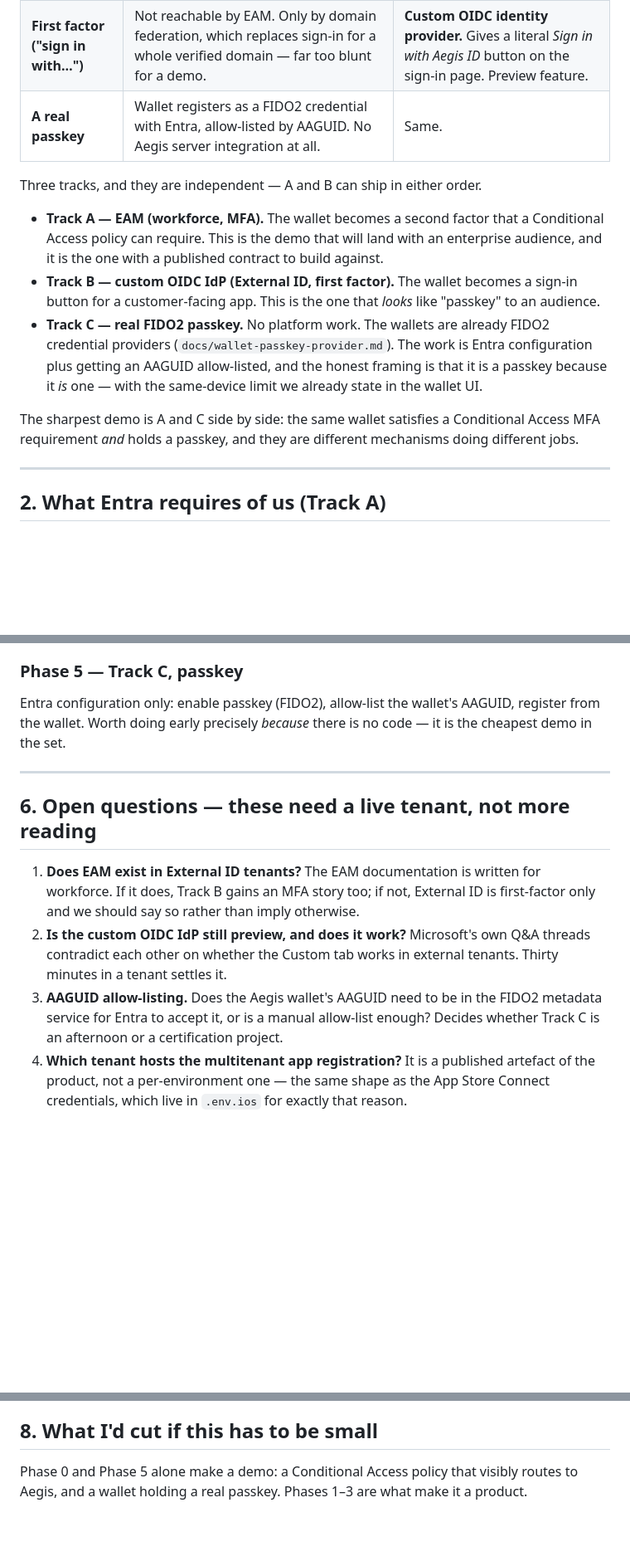
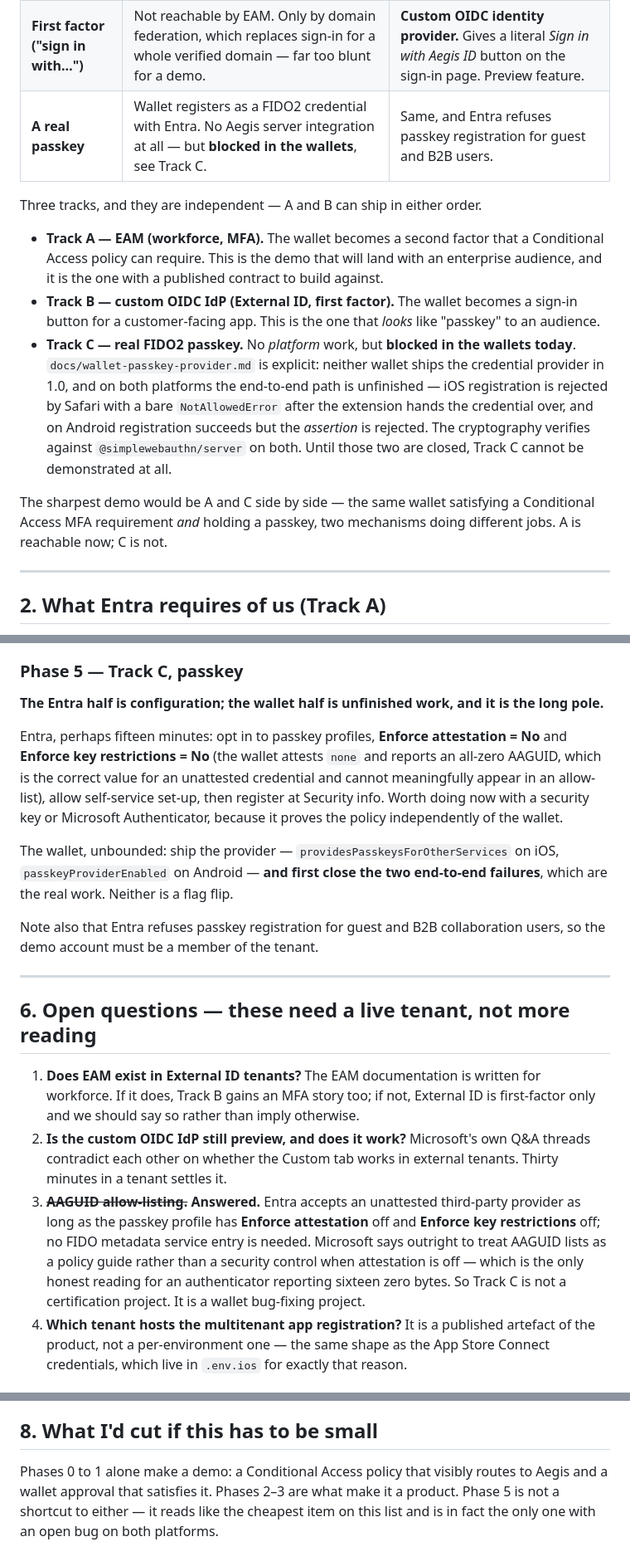
Before and after one commit to Cloudstrucc/aegis-id, a Markdown page: docs/entra-wallet-integration-plan.md, 3 parts joined by grey strips. Shown at 83% size. Drawn GitHub-style; blank space fills up the shorter version.

Commit message:
Correct Track C: the passkey route is blocked in both wallets
I wrote that Track C was Entra configuration and the cheapest demo in the set.
It is not. docs/wallet-passkey-provider.md says neither wallet ships the
credential provider in 1.0, and that on iOS Safari rejects the registration
with a bare NotAllowedError after the extension hands the credential over,
while on Android registration succeeds and the assertion is rejected. The
cryptography verifies against @simplewebauthn/server on both, so the failures
are elsewhere and neither is a flag flip.

Also answers the AAGUID question: Entra takes an unattested provider with
attestation enforcement and key restrictions both off, so no FIDO metadata
entry is needed. Track C was never a certification project; it is a wallet
bug-fixing project.

Co-Authored-By: Claude Opus 5 <noreply@anthropic.com>

```diff
--- a/docs/entra-wallet-integration-plan.md
+++ b/docs/entra-wallet-integration-plan.md
@@ -16,7 +16,7 @@ genuinely missing.
 |---|---|---|
 | **Second factor (MFA)** | **External authentication method (EAM)**. Documented, GA-path, driven by a Conditional Access policy. **This is the headline demo.** | CA exists in external tenants; whether EAM is offered there has to be confirmed in a live tenant (see §6). |
 | **First factor ("sign in with…")** | Not reachable by EAM. Only by domain federation, which replaces sign-in for a whole verified domain — far too blunt for a demo. | **Custom OIDC identity provider.** Gives a literal *Sign in with Aegis ID* button on the sign-in page. Preview feature. |
-| **A real passkey** | Wallet registers as a FIDO2 credential with Entra, allow-listed by AAGUID. No Aegis server integration at all. | Same. |
+| **A real passkey** | Wallet registers as a FIDO2 credential with Entra. No Aegis server integration at all — but **blocked in the wallets**, see Track C. | Same, and Entra refuses passkey registration for guest and B2B users. |
 
 Three tracks, and they are independent — A and B can ship in either order.
 
@@ -27,15 +27,18 @@ Three tracks, and they are independent — A and B can ship in either order.
 - **Track B — custom OIDC IdP (External ID, first factor).** The wallet becomes
   a sign-in button for a customer-facing app. This is the one that *looks* like
   "passkey" to an audience.
-- **Track C — real FIDO2 passkey.** No platform work. The wallets are already
-  FIDO2 credential providers (`docs/wallet-passkey-provider.md`). The work is
-  Entra configuration plus getting an AAGUID allow-listed, and the honest
-  framing is that it is a passkey because it *is* one — with the same-device
-  limit we already state in the wallet UI.
+- **Track C — real FIDO2 passkey.** No *platform* work, but **blocked in the
+  wallets today**. `docs/wallet-passkey-provider.md` is explicit: neither wallet
+  ships the credential provider in 1.0, and on both platforms the end-to-end
+  path is unfinished — iOS registration is rejected by Safari with a bare
+  `NotAllowedError` after the extension hands the credential over, and on
+  Android registration succeeds but the *assertion* is rejected. The
+  cryptography verifies against `@simplewebauthn/server` on both. Until those
+  two are closed, Track C cannot be demonstrated at all.
 
-The sharpest demo is A and C side by side: the same wallet satisfies a
-Conditional Access MFA requirement *and* holds a passkey, and they are different
-mechanisms doing different jobs.
+The sharpest demo would be A and C side by side — the same wallet satisfying a
+Conditional Access MFA requirement *and* holding a passkey, two mechanisms doing
+different jobs. A is reachable now; C is not.
 
 ---
 
@@ -217,9 +220,23 @@ pointed at it. Confirm in a live tenant before committing to that: the feature
 is in preview and the public reports of it conflict.
 
 ### Phase 5 — Track C, passkey
-Entra configuration only: enable passkey (FIDO2), allow-list the wallet's
-AAGUID, register from the wallet. Worth doing early precisely *because* there is
-no code — it is the cheapest demo in the set.
+**The Entra half is configuration; the wallet half is unfinished work, and it is
+the long pole.**
+
+Entra, perhaps fifteen minutes: opt in to passkey profiles, **Enforce
+attestation = No** and **Enforce key restrictions = No** (the wallet attests
+`none` and reports an all-zero AAGUID, which is the correct value for an
+unattested credential and cannot meaningfully appear in an allow-list), allow
+self-service set-up, then register at Security info. Worth doing now with a
+security key or Microsoft Authenticator, because it proves the policy
+independently of the wallet.
+
+The wallet, unbounded: ship the provider — `providesPasskeysForOtherServices`
+on iOS, `passkeyProviderEnabled` on Android — **and first close the two
+end-to-end failures**, which are the real work. Neither is a flag flip.
+
+Note also that Entra refuses passkey registration for guest and B2B
+collaboration users, so the demo account must be a member of the tenant.
 
 ---
 
@@ -231,9 +248,13 @@ no code — it is the cheapest demo in the set.
 2. **Is the custom OIDC IdP still preview, and does it work?** Microsoft's own
    Q&A threads contradict each other on whether the Custom tab works in external
    tenants. Thirty minutes in a tenant settles it.
-3. **AAGUID allow-listing.** Does the Aegis wallet's AAGUID need to be in the
-   FIDO2 metadata service for Entra to accept it, or is a manual allow-list
-   enough? Decides whether Track C is an afternoon or a certification project.
+3. ~~**AAGUID allow-listing.**~~ **Answered.** Entra accepts an unattested
+   third-party provider as long as the passkey profile has **Enforce
+   attestation** off and **Enforce key restrictions** off; no FIDO metadata
+   service entry is needed. Microsoft says outright to treat AAGUID lists as a
+   policy guide rather than a security control when attestation is off — which
+   is the only honest reading for an authenticator reporting sixteen zero bytes.
+   So Track C is not a certification project. It is a wallet bug-fixing project.
 4. **Which tenant hosts the multitenant app registration?** It is a published
    artefact of the product, not a per-environment one — the same shape as the
    App Store Connect credentials, which live in `.env.ios` for exactly that
@@ -250,6 +271,7 @@ no code — it is the cheapest demo in the set.
 
 ## 8. What I'd cut if this has to be small
 
-Phase 0 and Phase 5 alone make a demo: a Conditional Access policy that visibly
-routes to Aegis, and a wallet holding a real passkey. Phases 1–3 are what make
-it a product.
+Phases 0 to 1 alone make a demo: a Conditional Access policy that visibly routes
+to Aegis and a wallet approval that satisfies it. Phases 2–3 are what make it a
+product. Phase 5 is not a shortcut to either — it reads like the cheapest item
+on this list and is in fact the only one with an open bug on both platforms.
```
